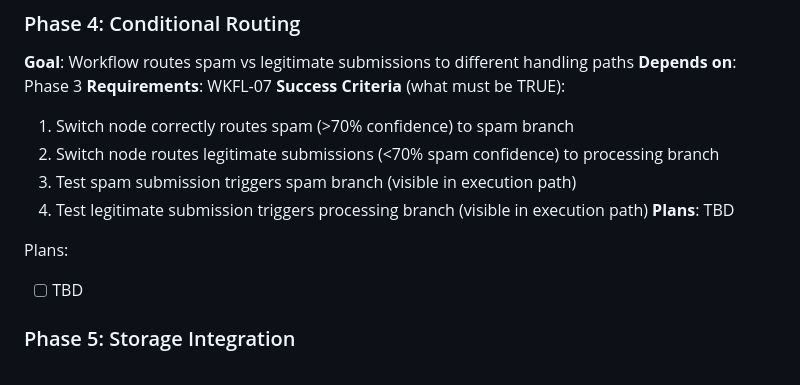
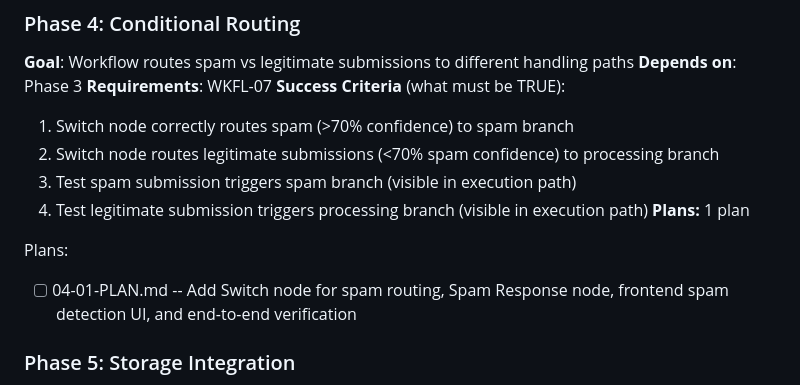
Before and after one commit to voyagi/n8n-ai-automation, a Markdown page: .planning/ROADMAP.md, the part around the change. Drawn GitHub-style.

Commit message:
docs(04): create conditional routing phase plan
Co-Authored-By: Claude Opus 4.6 <noreply@anthropic.com>

```diff
--- a/.planning/ROADMAP.md
+++ b/.planning/ROADMAP.md
@@ -85,10 +85,11 @@ Plans:
   2. Switch node routes legitimate submissions (<70% spam confidence) to processing branch
   3. Test spam submission triggers spam branch (visible in execution path)
   4. Test legitimate submission triggers processing branch (visible in execution path)
-**Plans**: TBD
+**Plans:** 1 plan
 
 Plans:
-- [ ] TBD
+
+- [ ] 04-01-PLAN.md -- Add Switch node for spam routing, Spam Response node, frontend spam detection UI, and end-to-end verification
 
 ### Phase 5: Storage Integration
 **Goal**: All submissions logged to Google Sheets with AI analysis results
```
Also changed, not shown: 1 other file.
